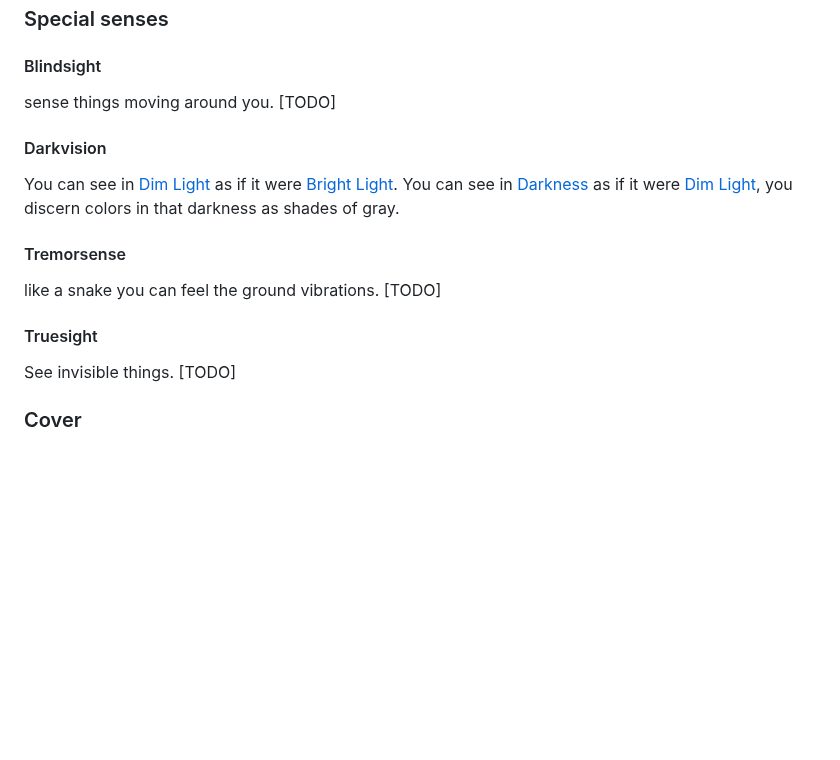
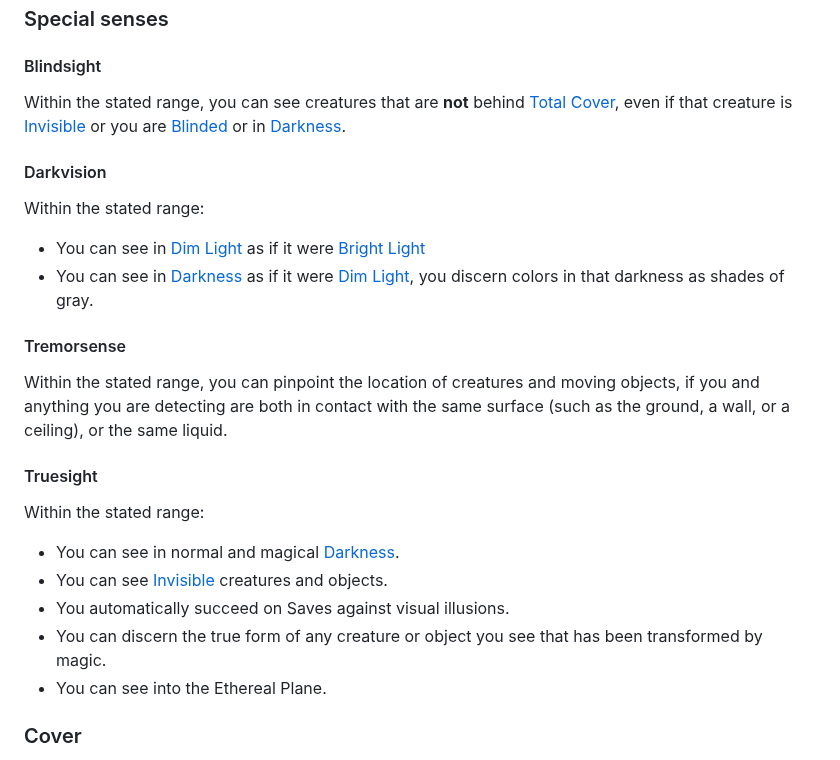
Before and after one commit to Ninetalesgh/dndcampaign, a Markdown page: vault/database/game_rules.md, the part around the change. GitHub-like rendering; blank space fills up the shorter version.

Commit message:
update main

```diff
--- a/vault/database/game_rules.md
+++ b/vault/database/game_rules.md
@@ -236,14 +236,23 @@ Attempting to see something Heavily Obscured is mechanically equivalent to being
 
 ### Special senses
 #### Blindsight
-sense things moving around you. [TODO]
+Within the stated range, you can see creatures that are **not** behind [Total Cover](game_rules.md#advanced-rules#cover), even if that creature is [Invisible](conditions.md#invisible) or you are [Blinded](conditions.md#blinded) or in [Darkness](game_rules.md#advanced-rules#darkness).
+
 #### Darkvision
-You can see in [Dim Light](game_rules.md#advanced-rules#dim-light) as if it were [Bright Light](game_rules.md#advanced-rules#bright-light).
-You can see in [Darkness](game_rules.md#advanced-rules#darkness) as if it were [Dim Light](game_rules.md#advanced-rules#dim-light), you discern colors in that darkness as shades of gray.
+Within the stated range:
+  - You can see in [Dim Light](game_rules.md#advanced-rules#dim-light) as if it were [Bright Light](game_rules.md#advanced-rules#bright-light)
+  - You can see in [Darkness](game_rules.md#advanced-rules#darkness) as if it were [Dim Light](game_rules.md#advanced-rules#dim-light), you discern colors in that darkness as shades of gray.
+
 #### Tremorsense
-like a snake you can feel the ground vibrations. [TODO]
+Within the stated range, you can pinpoint the location of creatures and moving objects, if you and anything you are detecting are both in contact with the same surface (such as the ground, a wall, or a ceiling), or the same liquid.
+
 #### Truesight
-See invisible things. [TODO]
+Within the stated range:
+  - You can see in normal and magical [Darkness](game_rules.md#advanced-rules#darkness).
+  - You can see [Invisible](conditions.md#invisible) creatures and objects.
+  - You automatically succeed on Saves against visual illusions.
+  - You can discern the true form of any creature or object you see that has been transformed by magic.
+  - You can see into the Ethereal Plane.
 
 ### Cover
 Draw lines from one corner of the your square to 4 corners of one of the squares of the creature you're attacking. If ANY line is obstructed, the target is partly obscured and gains benefits of at least Half Cover.
```
Also changed, not shown: 2 other files.
